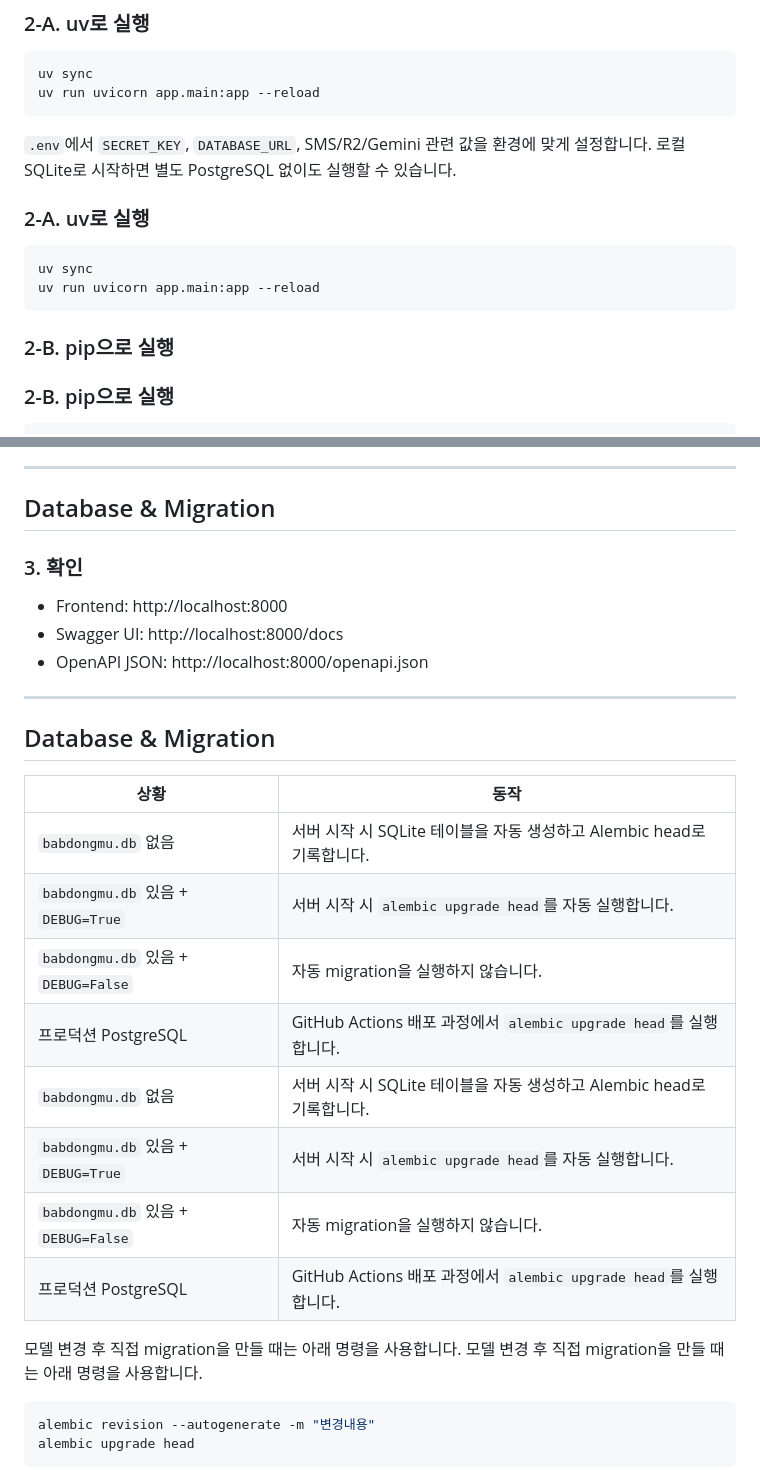
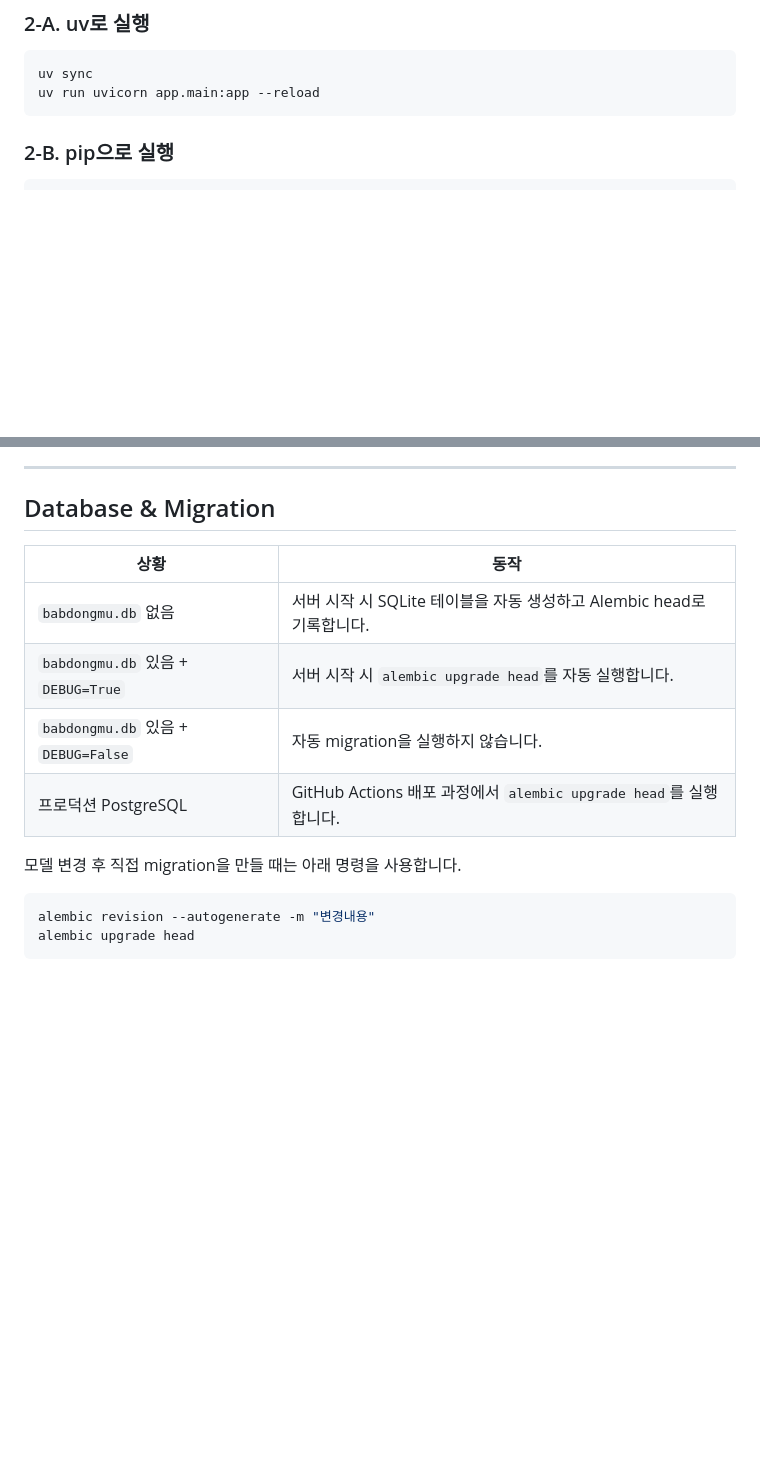
Before and after one commit to battlegroundcallofduty/Babdongmu, a Markdown page: README.md, 2 parts joined by grey strips. GitHub-like rendering; blank space fills up the shorter version.

Commit message:
readme 최종 수정중

````diff
--- a/README.md
+++ b/README.md
@@ -153,16 +153,6 @@ uv sync
 uv run uvicorn app.main:app --reload
 ```
 
-`.env`에서 `SECRET_KEY`, `DATABASE_URL`, SMS/R2/Gemini 관련 값을 환경에 맞게 설정합니다. 로컬 SQLite로 시작하면 별도 PostgreSQL 없이도 실행할 수 있습니다.
-
-### 2-A. uv로 실행
-
-```bash
-uv sync
-uv run uvicorn app.main:app --reload
-```
-
-### 2-B. pip으로 실행
 ### 2-B. pip으로 실행
 
 ```bash
@@ -187,15 +177,6 @@ docker compose up --build
 ---
 
 ## Database & Migration
-### 3. 확인
-
-- Frontend: http://localhost:8000
-- Swagger UI: http://localhost:8000/docs
-- OpenAPI JSON: http://localhost:8000/openapi.json
-
----
-
-## Database & Migration
 
 | 상황 | 동작 |
 |------|------|
@@ -203,12 +184,7 @@ docker compose up --build
 | `babdongmu.db` 있음 + `DEBUG=True` | 서버 시작 시 `alembic upgrade head`를 자동 실행합니다. |
 | `babdongmu.db` 있음 + `DEBUG=False` | 자동 migration을 실행하지 않습니다. |
 | 프로덕션 PostgreSQL | GitHub Actions 배포 과정에서 `alembic upgrade head`를 실행합니다. |
-| `babdongmu.db` 없음 | 서버 시작 시 SQLite 테이블을 자동 생성하고 Alembic head로 기록합니다. |
-| `babdongmu.db` 있음 + `DEBUG=True` | 서버 시작 시 `alembic upgrade head`를 자동 실행합니다. |
-| `babdongmu.db` 있음 + `DEBUG=False` | 자동 migration을 실행하지 않습니다. |
-| 프로덕션 PostgreSQL | GitHub Actions 배포 과정에서 `alembic upgrade head`를 실행합니다. |
 
-모델 변경 후 직접 migration을 만들 때는 아래 명령을 사용합니다.
 모델 변경 후 직접 migration을 만들 때는 아래 명령을 사용합니다.
 
 ```bash
````
